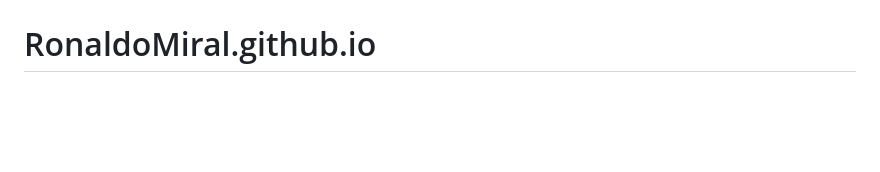
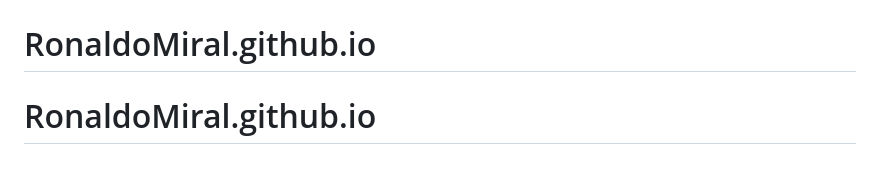
Before and after one commit to RonaldoMiral/interactive-comments-section-fm, a Markdown page: README.md, the part around the change. Rendered like a GitHub page; blank space fills up the shorter version.

```diff
--- a/README.md
+++ b/README.md
@@ -106,3 +106,4 @@ This challenge is completely free. Please share it with anyone who will find it
 **Have fun building!** 🚀
 # interactive-comments-section-fm
 # RonaldoMiral.github.io
+# RonaldoMiral.github.io
```
